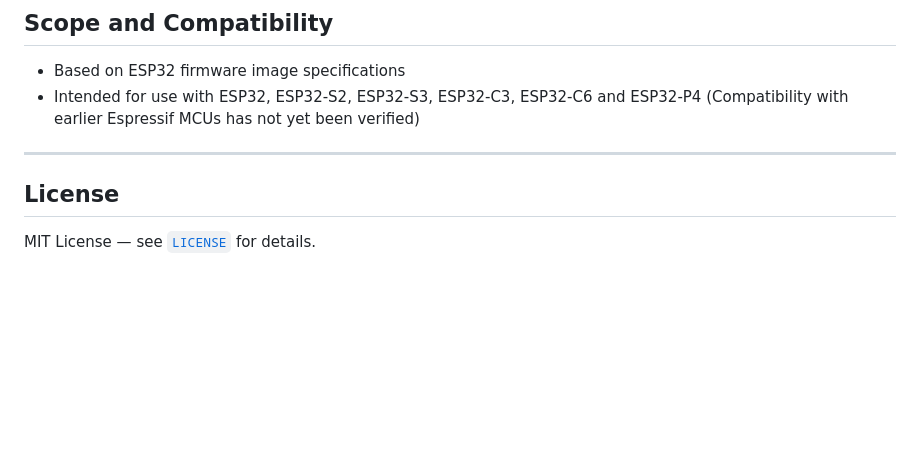
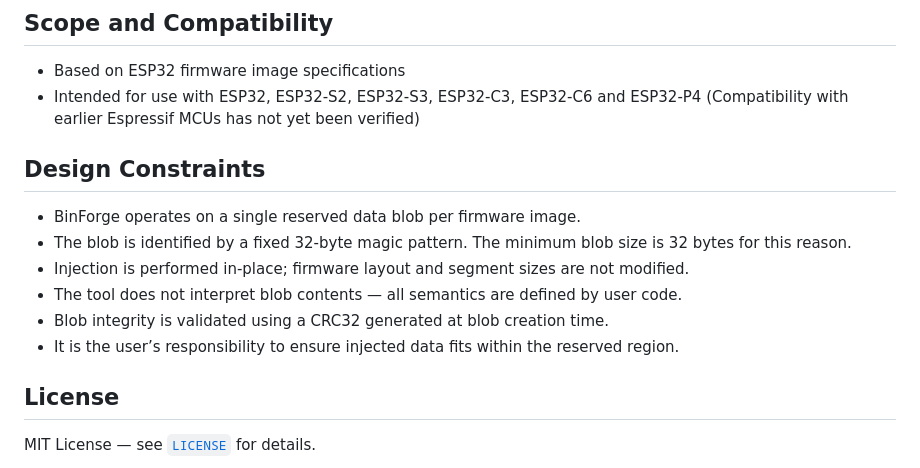
Before and after one commit to Mr-PauI/ESP32-BinForge, a Markdown page: README.md, the part around the change. GitHub-like rendering; blank space fills up the shorter version.

Commit message:
Document design constraints for BinForge
Added design constraints for BinForge tool usage.

```diff
--- a/README.md
+++ b/README.md
@@ -81,7 +81,14 @@ Until user data is injected, the contents of this region should be considered un
 - Intended for use with ESP32, ESP32-S2, ESP32-S3, ESP32-C3, ESP32-C6 and ESP32-P4
   (Compatibility with earlier Espressif MCUs has not yet been verified)
 
----
+## Design Constraints
+
+- BinForge operates on a single reserved data blob per firmware image.
+- The blob is identified by a fixed 32-byte magic pattern. The minimum blob size is 32 bytes for this reason.
+- Injection is performed in-place; firmware layout and segment sizes are not modified.
+- The tool does not interpret blob contents — all semantics are defined by user code.
+- Blob integrity is validated using a CRC32 generated at blob creation time.
+- It is the user’s responsibility to ensure injected data fits within the reserved region.
 
 ## License
 
```
